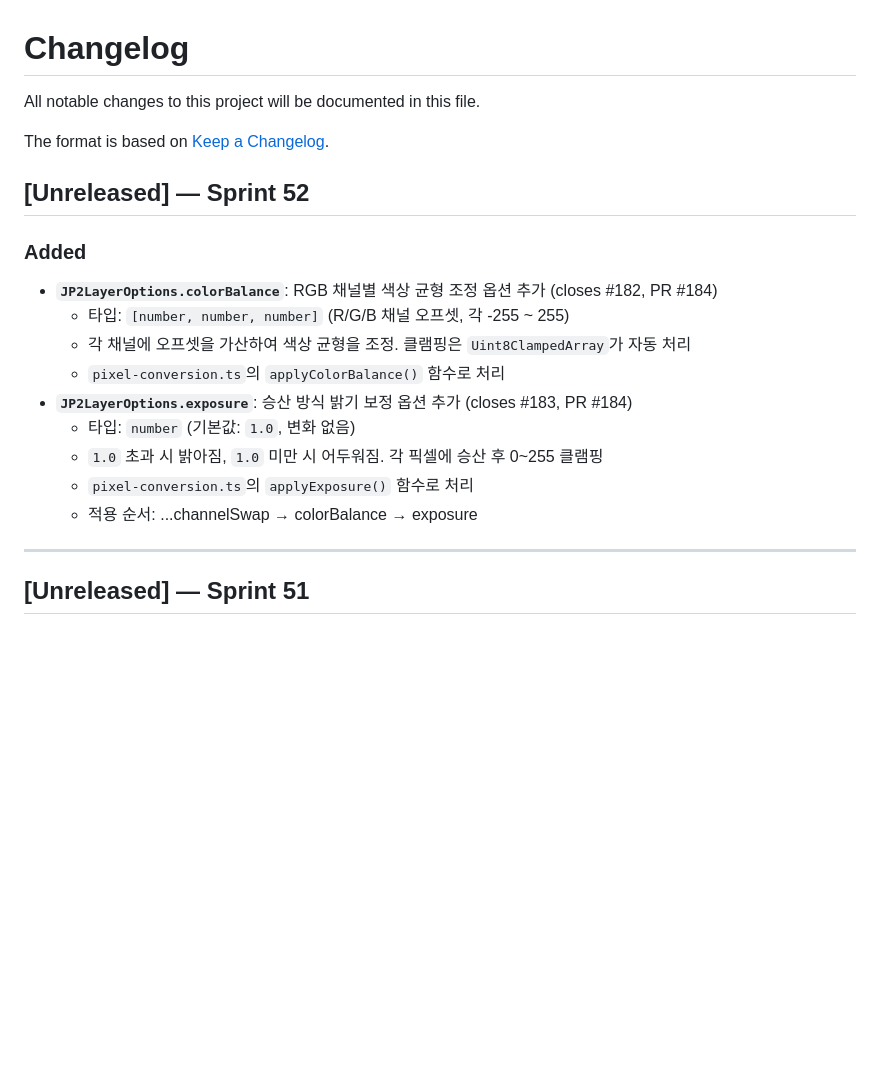
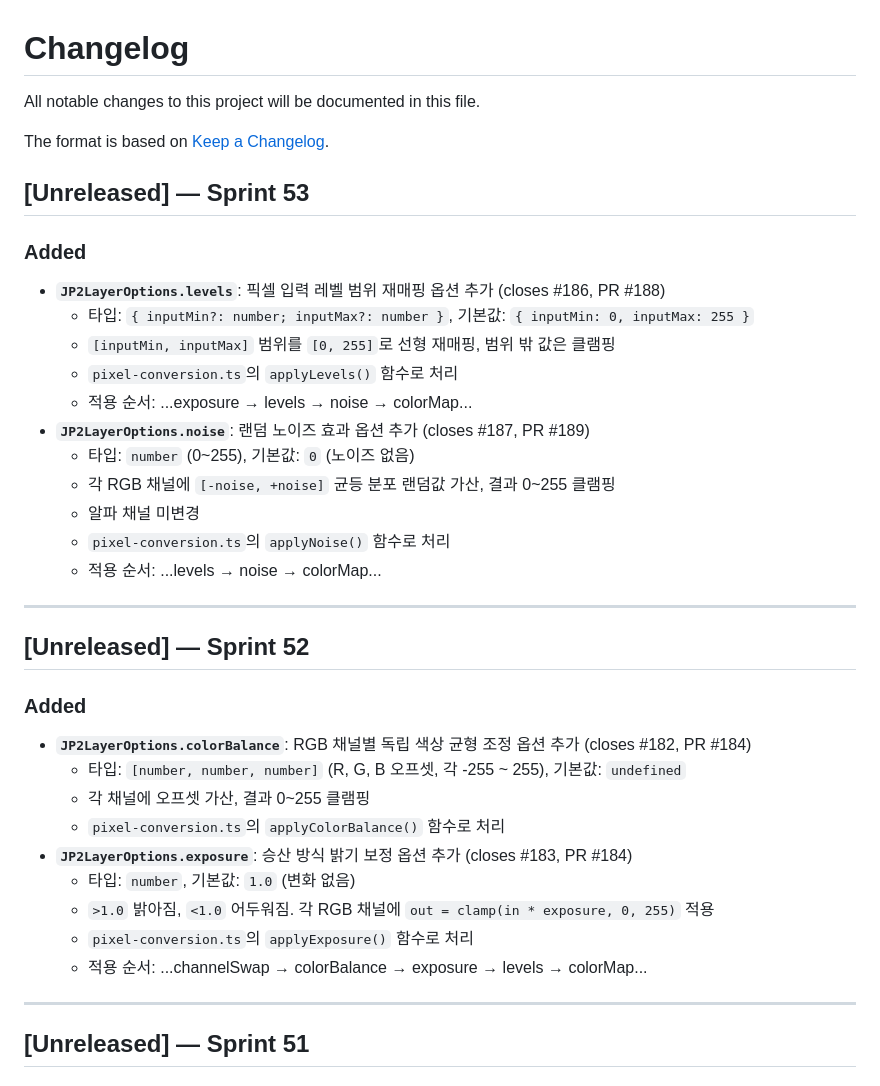
Before and after one commit to conaonda/OpenLayersJP2Provider, a Markdown page: CHANGELOG.md, the part around the change. Drawn GitHub-style; blank space fills up the shorter version.

```diff
--- a/CHANGELOG.md
+++ b/CHANGELOG.md
@@ -4,18 +4,35 @@ All notable changes to this project will be documented in this file.
 
 The format is based on [Keep a Changelog](https://keepachangelog.com/en/1.0.0/).
 
+## [Unreleased] — Sprint 53
+
+### Added
+- **`JP2LayerOptions.levels`**: 픽셀 입력 레벨 범위 재매핑 옵션 추가 (closes #186, PR #188)
+  - 타입: `{ inputMin?: number; inputMax?: number }`, 기본값: `{ inputMin: 0, inputMax: 255 }`
+  - `[inputMin, inputMax]` 범위를 `[0, 255]`로 선형 재매핑, 범위 밖 값은 클램핑
+  - `pixel-conversion.ts`의 `applyLevels()` 함수로 처리
+  - 적용 순서: ...exposure → levels → noise → colorMap...
+- **`JP2LayerOptions.noise`**: 랜덤 노이즈 효과 옵션 추가 (closes #187, PR #189)
+  - 타입: `number` (0~255), 기본값: `0` (노이즈 없음)
+  - 각 RGB 채널에 `[-noise, +noise]` 균등 분포 랜덤값 가산, 결과 0~255 클램핑
+  - 알파 채널 미변경
+  - `pixel-conversion.ts`의 `applyNoise()` 함수로 처리
+  - 적용 순서: ...levels → noise → colorMap...
+
+---
+
 ## [Unreleased] — Sprint 52
 
 ### Added
-- **`JP2LayerOptions.colorBalance`**: RGB 채널별 색상 균형 조정 옵션 추가 (closes #182, PR #184)
-  - 타입: `[number, number, number]` (R/G/B 채널 오프셋, 각 -255 ~ 255)
-  - 각 채널에 오프셋을 가산하여 색상 균형을 조정. 클램핑은 `Uint8ClampedArray`가 자동 처리
+- **`JP2LayerOptions.colorBalance`**: RGB 채널별 독립 색상 균형 조정 옵션 추가 (closes #182, PR #184)
+  - 타입: `[number, number, number]` (R, G, B 오프셋, 각 -255 ~ 255), 기본값: `undefined`
+  - 각 채널에 오프셋 가산, 결과 0~255 클램핑
   - `pixel-conversion.ts`의 `applyColorBalance()` 함수로 처리
 - **`JP2LayerOptions.exposure`**: 승산 방식 밝기 보정 옵션 추가 (closes #183, PR #184)
-  - 타입: `number` (기본값: `1.0`, 변화 없음)
-  - `1.0` 초과 시 밝아짐, `1.0` 미만 시 어두워짐. 각 픽셀에 승산 후 0~255 클램핑
+  - 타입: `number`, 기본값: `1.0` (변화 없음)
+  - `>1.0` 밝아짐, `<1.0` 어두워짐. 각 RGB 채널에 `out = clamp(in * exposure, 0, 255)` 적용
   - `pixel-conversion.ts`의 `applyExposure()` 함수로 처리
-  - 적용 순서: ...channelSwap → colorBalance → exposure
+  - 적용 순서: ...channelSwap → colorBalance → exposure → levels → colorMap...
 
 ---
 
```
Also changed, not shown: README.md (+22 -0 lines).
